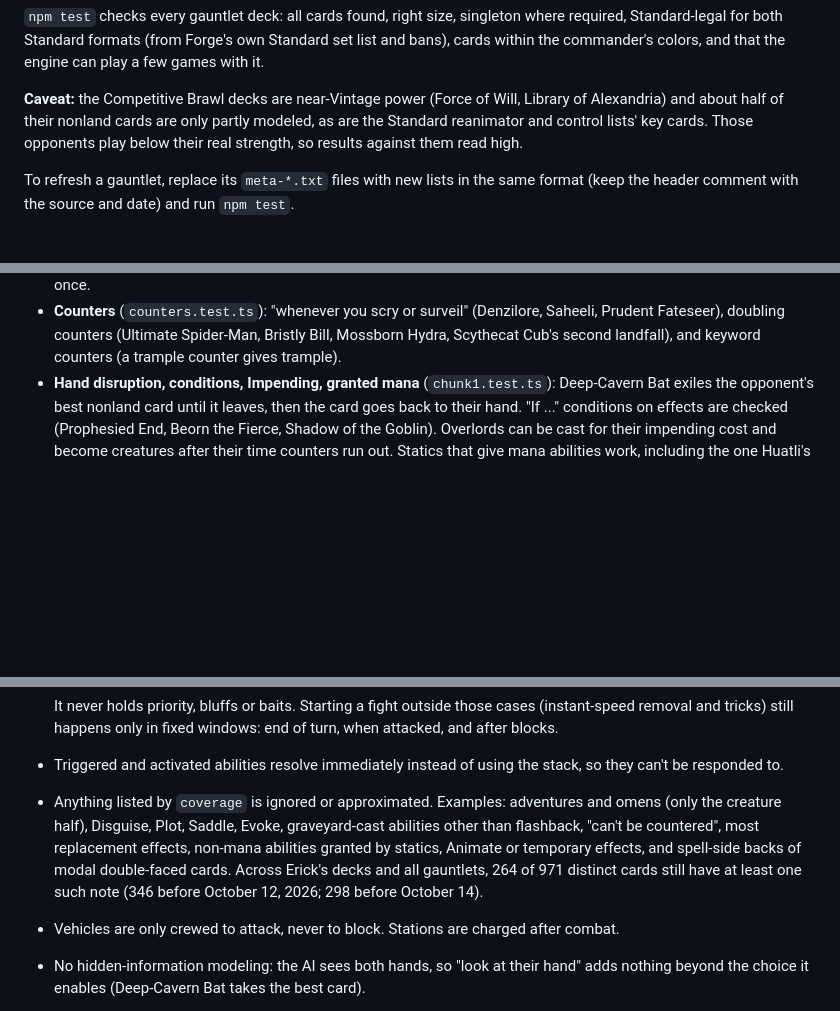
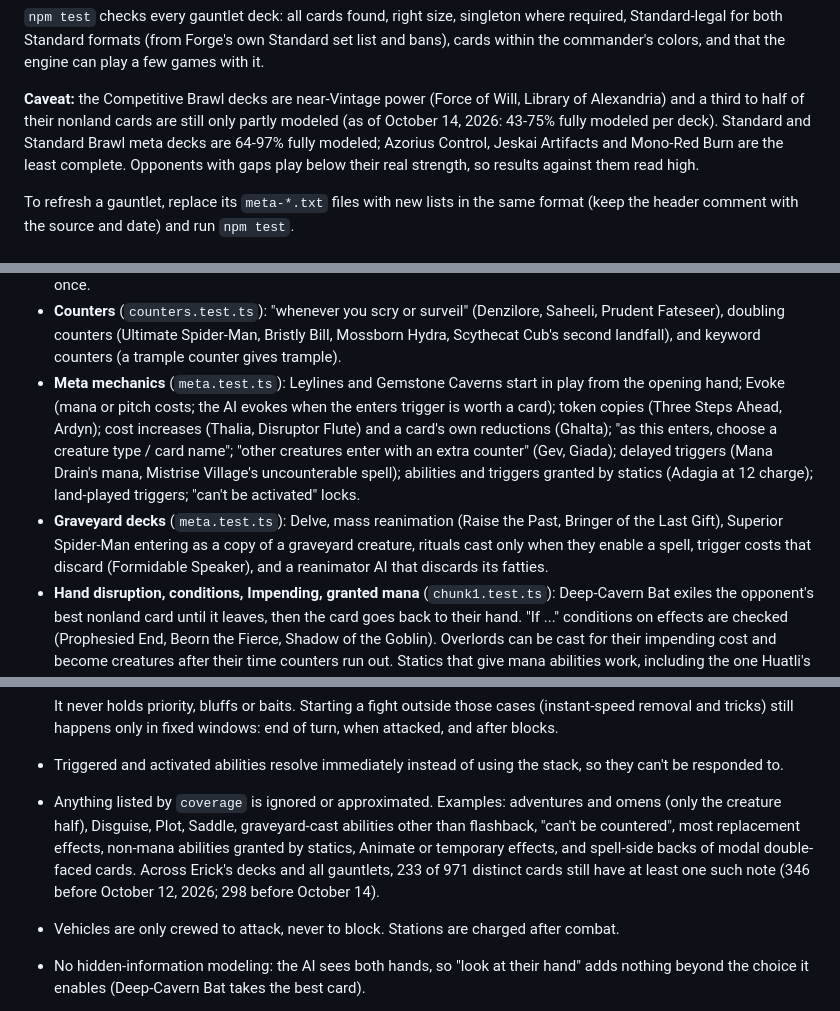
Before and after one commit to erickbrower/the-crucible, a Markdown page: README.md, 3 parts joined by grey strips. Rendered like a GitHub page; blank space fills up the shorter version.

Commit message:
README: meta mechanics, graveyard decks, coverage
Co-Authored-By: Claude Opus 5.5 <noreply@anthropic.com>
Claude-Session: https://claude.ai/code/session_014A5mbxex3YdQZdywHxkoA5

```diff
--- a/README.md
+++ b/README.md
@@ -131,8 +131,10 @@ for both Standard formats (from Forge's own Standard set list and bans), cards w
 and that the engine can play a few games with it.
 
 **Caveat:** the Competitive Brawl decks are near-Vintage power (Force of Will, Library of Alexandria) and
-about half of their nonland cards are only partly modeled, as are the Standard reanimator and control
-lists' key cards. Those opponents play below their real strength, so results against them read high.
+a third to half of their nonland cards are still only partly modeled (as of October 14, 2026: 43-75% fully
+modeled per deck). Standard and Standard Brawl meta decks are 64-97% fully modeled; Azorius Control, Jeskai
+Artifacts and Mono-Red Burn are the least complete. Opponents with gaps play below their real strength,
+so results against them read high.
 
 To refresh a gauntlet, replace its `meta-*.txt` files with new lists in the same format (keep the header
 comment with the source and date) and run `npm test`.
@@ -176,6 +178,15 @@ Also supported, each with its own test file:
 - **Counters** (`counters.test.ts`): "whenever you scry or surveil" (Denzilore, Saheeli, Prudent Fateseer),
   doubling counters (Ultimate Spider-Man, Bristly Bill, Mossborn Hydra, Scythecat Cub's second landfall),
   and keyword counters (a trample counter gives trample).
+- **Meta mechanics** (`meta.test.ts`): Leylines and Gemstone Caverns start in play from the opening hand;
+  Evoke (mana or pitch costs; the AI evokes when the enters trigger is worth a card); token copies
+  (Three Steps Ahead, Ardyn); cost increases (Thalia, Disruptor Flute) and a card's own reductions (Ghalta);
+  "as this enters, choose a creature type / card name"; "other creatures enter with an extra counter"
+  (Gev, Giada); delayed triggers (Mana Drain's mana, Mistrise Village's uncounterable spell); abilities and
+  triggers granted by statics (Adagia at 12 charge); land-played triggers; "can't be activated" locks.
+- **Graveyard decks** (`meta.test.ts`): Delve, mass reanimation (Raise the Past, Bringer of the Last Gift),
+  Superior Spider-Man entering as a copy of a graveyard creature, rituals cast only when they enable a
+  spell, trigger costs that discard (Formidable Speaker), and a reanimator AI that discards its fatties.
 - **Hand disruption, conditions, Impending, granted mana** (`chunk1.test.ts`): Deep-Cavern Bat exiles the
   opponent's best nonland card until it leaves, then the card goes back to their hand. "If ..." conditions
   on effects are checked (Prophesied End, Beorn the Fierce, Shadow of the Goblin). Overlords can be cast for
@@ -206,10 +217,10 @@ indestructible.
 - Triggered and activated abilities resolve immediately instead of using the stack, so they
   can't be responded to.
 - Anything listed by `coverage` is ignored or approximated. Examples: adventures and omens
-  (only the creature half), Disguise, Plot, Saddle, Evoke, graveyard-cast abilities other
+  (only the creature half), Disguise, Plot, Saddle, graveyard-cast abilities other
   than flashback, "can't be countered", most replacement effects, non-mana abilities granted by
   statics, Animate or temporary effects, and spell-side backs of modal double-faced cards. Across
-  Erick's decks and all gauntlets, 264 of 971 distinct cards still have at least one such note
+  Erick's decks and all gauntlets, 233 of 971 distinct cards still have at least one such note
   (346 before October 12, 2026; 298 before October 14).
 - Vehicles are only crewed to attack, never to block. Stations are charged after combat.
 - No hidden-information modeling: the AI sees both hands, so "look at their hand" adds nothing beyond
```
